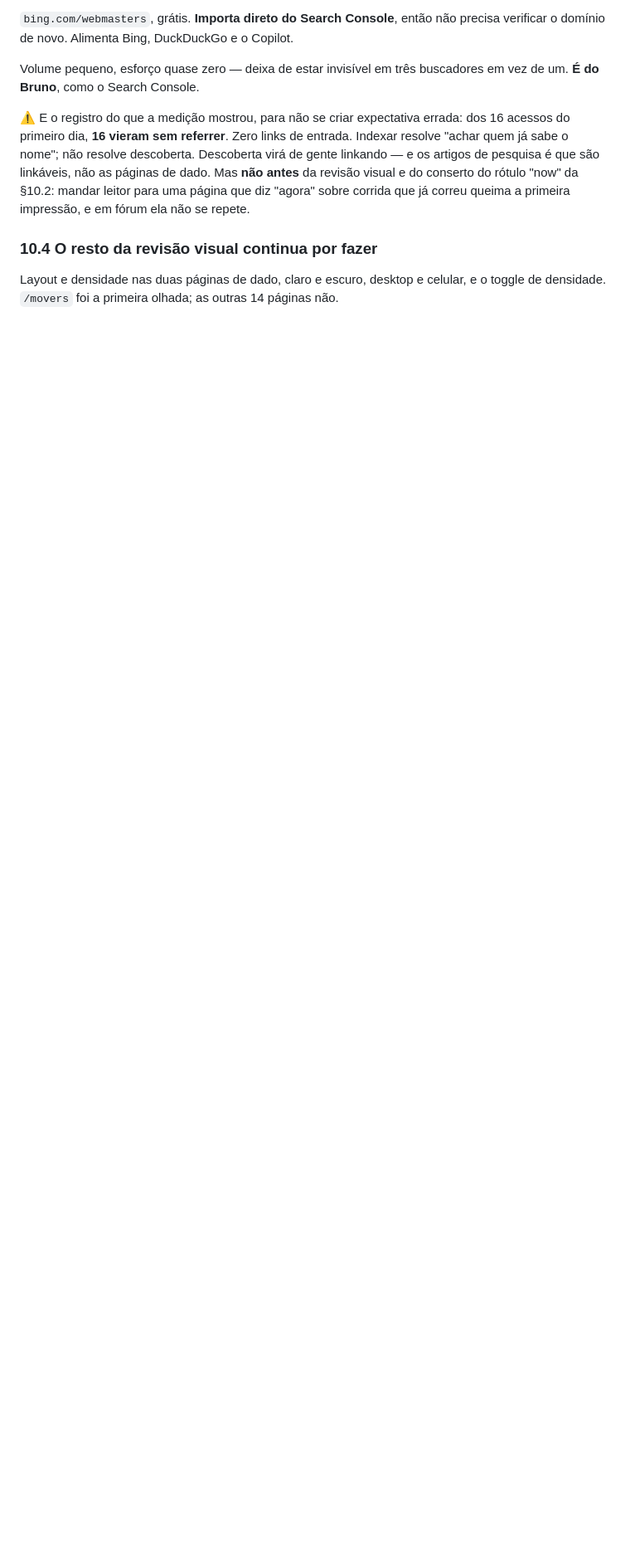
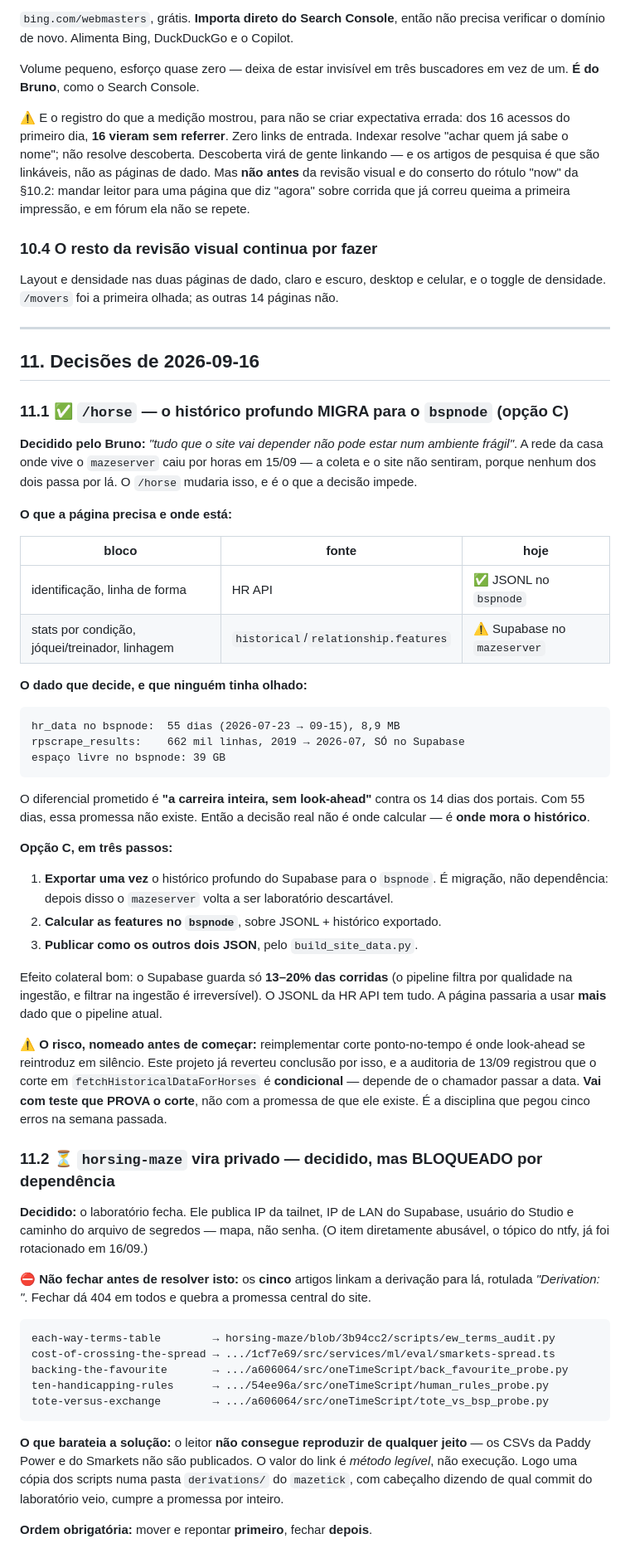
Before and after one commit to bumasello/horsing-maze, a Markdown page: docs/site_handoff.md, the part around the change. Shown at 83% size. Rendered like a GitHub page; blank space fills up the shorter version.

Commit message:
docs: /horse migra o histórico para o bspnode, e o laboratório fecha depois
Duas decisões do Bruno hoje.

O /horse vai pela opção C: exportar o histórico profundo do Supabase para
o bspnode uma vez, e calcular as features lá. O critério dele foi direto —
tudo de que o site depende não pode viver em ambiente frágil —, e a queda
da rede de ontem foi a demonstração.

O dado que decidiu ninguém tinha olhado: o hr_data no bspnode cobre 55
dias, enquanto rpscrape_results tem 662 mil linhas de 2019 a 2026-07 e
vive só no Supabase. O diferencial prometido é a carreira inteira contra
os 14 dias dos portais — com 55 dias essa promessa não existe. Então a
questão nunca foi onde calcular, foi onde mora o histórico.

Efeito colateral a favor: o Supabase guarda só 13-20% das corridas porque
o pipeline filtra por qualidade na ingestão, e filtrar na ingestão é
irreversível. O JSONL da HR API tem tudo.

E o risco fica nomeado antes de começar: reimplementar corte
ponto-no-tempo é onde look-ahead volta em silêncio. Vai com teste que
prova o corte, não com a promessa de que ele existe.

O horsing-maze vira privado, mas BLOQUEADO: os cinco artigos linkam a
derivação para cá e fechar dá 404 em todos. O que barateia é que o leitor
não consegue reproduzir de qualquer jeito — os CSVs não são públicos —,
então o valor do link é método legível, e uma cópia em derivations/ no
mazetick cumpre. Mover primeiro, fechar depois.

Co-Authored-By: Claude Opus 5 <noreply@anthropic.com>
Claude-Session: https://claude.ai/code/session_01Ewu7tZ6YsTbtJBmR7FQVy8

````diff
--- a/docs/site_handoff.md
+++ b/docs/site_handoff.md
@@ -632,3 +632,78 @@ repete.
 Layout e densidade nas duas páginas de dado, claro e escuro, desktop e celular,
 e o toggle de densidade. `/movers` foi a primeira olhada; as outras 14 páginas
 não.
+
+---
+
+## 11. Decisões de 2026-09-16
+
+### 11.1 ✅ `/horse` — o histórico profundo MIGRA para o `bspnode` (opção C)
+
+**Decidido pelo Bruno:** *"tudo que o site vai depender não pode estar num
+ambiente frágil"*. A rede da casa onde vive o `mazeserver` caiu por horas em
+15/09 — a coleta e o site não sentiram, porque nenhum dos dois passa por lá.
+O `/horse` mudaria isso, e é o que a decisão impede.
+
+**O que a página precisa e onde está:**
+
+| bloco | fonte | hoje |
+|---|---|---|
+| identificação, linha de forma | HR API | ✅ JSONL no `bspnode` |
+| stats por condição, jóquei/treinador, linhagem | `historical`/`relationship.features` | ⚠️ Supabase no `mazeserver` |
+
+**O dado que decide, e que ninguém tinha olhado:**
+
+```
+hr_data no bspnode:  55 dias (2026-07-23 → 09-15), 8,9 MB
+rpscrape_results:    662 mil linhas, 2019 → 2026-07, SÓ no Supabase
+espaço livre no bspnode: 39 GB
+```
+
+O diferencial prometido é **"a carreira inteira, sem look-ahead"** contra os 14
+dias dos portais. Com 55 dias, essa promessa não existe. Então a decisão real
+não é onde calcular — é **onde mora o histórico**.
+
+**Opção C, em três passos:**
+
+1. **Exportar uma vez** o histórico profundo do Supabase para o `bspnode`. É
+   migração, não dependência: depois disso o `mazeserver` volta a ser
+   laboratório descartável.
+2. **Calcular as features no `bspnode`**, sobre JSONL + histórico exportado.
+3. **Publicar como os outros dois JSON**, pelo `build_site_data.py`.
+
+Efeito colateral bom: o Supabase guarda só **13–20% das corridas** (o pipeline
+filtra por qualidade na ingestão, e filtrar na ingestão é irreversível). O JSONL
+da HR API tem tudo. A página passaria a usar **mais** dado que o pipeline atual.
+
+⚠️ **O risco, nomeado antes de começar:** reimplementar corte ponto-no-tempo é
+onde look-ahead se reintroduz em silêncio. Este projeto já reverteu conclusão
+por isso, e a auditoria de 13/09 registrou que o corte em
+`fetchHistoricalDataForHorses` é **condicional** — depende de o chamador passar
+a data. **Vai com teste que PROVA o corte**, não com a promessa de que ele
+existe. É a disciplina que pegou cinco erros na semana passada.
+
+### 11.2 ⏳ `horsing-maze` vira privado — decidido, mas BLOQUEADO por dependência
+
+**Decidido:** o laboratório fecha. Ele publica IP da tailnet, IP de LAN do
+Supabase, usuário do Studio e caminho do arquivo de segredos — mapa, não senha.
+(O item diretamente abusável, o tópico do ntfy, já foi rotacionado em 16/09.)
+
+⛔ **Não fechar antes de resolver isto:** os **cinco** artigos linkam a derivação
+para lá, rotulada *"Derivation: <script>"*. Fechar dá 404 em todos e quebra a
+promessa central do site.
+
+```
+each-way-terms-table        → horsing-maze/blob/3b94cc2/scripts/ew_terms_audit.py
+cost-of-crossing-the-spread → .../1cf7e69/src/services/ml/eval/smarkets-spread.ts
+backing-the-favourite       → .../a606064/src/oneTimeScript/back_favourite_probe.py
+ten-handicapping-rules      → .../54ee96a/src/oneTimeScript/human_rules_probe.py
+tote-versus-exchange        → .../a606064/src/oneTimeScript/tote_vs_bsp_probe.py
+```
+
+**O que barateia a solução:** o leitor **não consegue reproduzir de qualquer
+jeito** — os CSVs da Paddy Power e do Smarkets não são publicados. O valor do
+link é *método legível*, não execução. Logo uma cópia dos scripts numa pasta
+`derivations/` do `mazetick`, com cabeçalho dizendo de qual commit do
+laboratório veio, cumpre a promessa por inteiro.
+
+**Ordem obrigatória:** mover e repontar **primeiro**, fechar **depois**.
````
